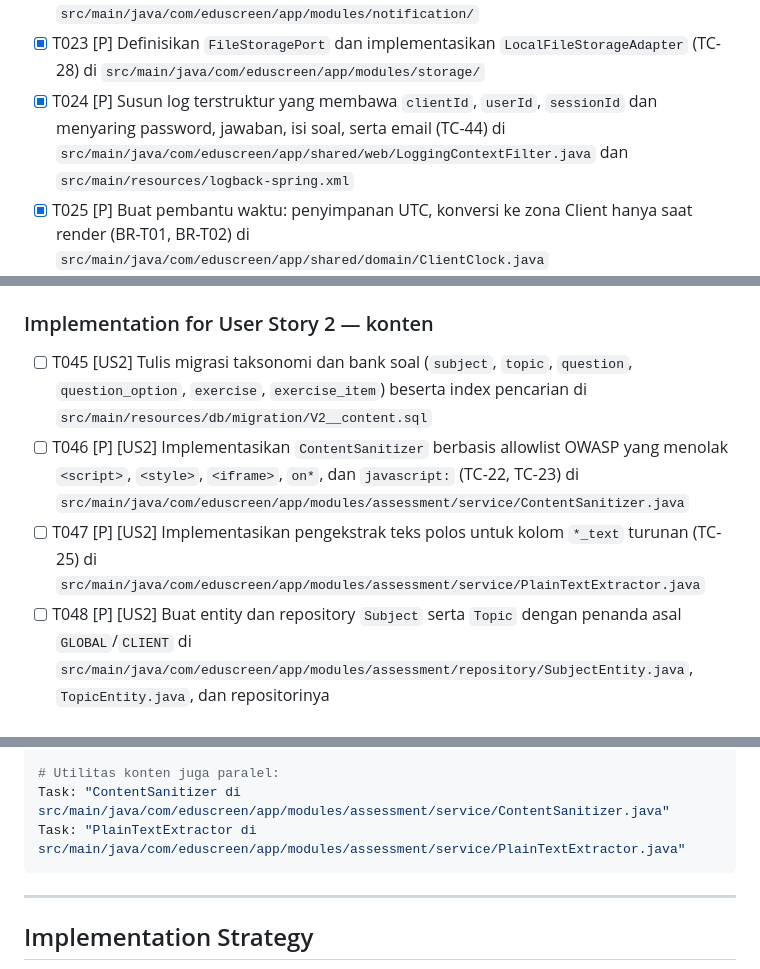
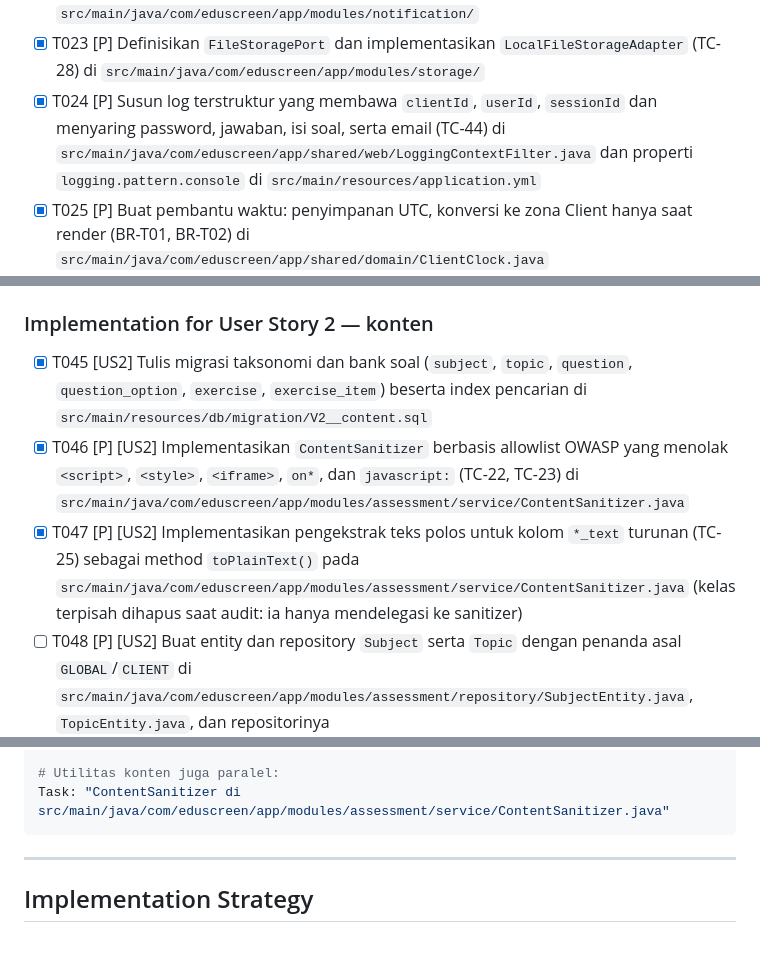
Before and after one commit to kokohbudi/eduscreen, a Markdown page: specs/001-student-exercise-portal/tasks.md, 3 parts joined by grey strips. Rendered like a GitHub page; blank space fills up the shorter version.

Commit message:
docs: sync tasks.md with what is actually on disk
Three entries had drifted from reality:

- T045 and T046 were done but left unchecked
- T047 named PlainTextExtractor.java, a file the audit removed; the work
  survives as ContentSanitizer.toPlainText(), so the task text now says that
- T024 still pointed at logback-spring.xml, replaced during the audit by a
  logging.pattern.console property

Every file path in a checked task is verified to exist.

29 of 116 tasks complete.

Co-Authored-By: Claude Opus 5 <noreply@anthropic.com>
Claude-Session: https://claude.ai/code/session_01VPr3vT4LpCqiBS7xfQ23qs

````diff
--- a/specs/001-student-exercise-portal/tasks.md
+++ b/specs/001-student-exercise-portal/tasks.md
@@ -70,7 +70,7 @@ Proyek Maven monolit (lihat `plan.md` → Structure Decision):
 - [x] T021 Buat `GlobalExceptionAdvice` yang merender galat sebagai fragmen dan menjawab `401` + `HX-Redirect` untuk HTMX tak terautentikasi (TC-30, TC-31) di `src/main/java/com/eduscreen/app/shared/web/GlobalExceptionAdvice.java`
 - [x] T022 [P] Definisikan `NotificationPort` dan implementasikan `SmtpNotificationAdapter` serta `NoOpNotificationAdapter` untuk profil `demo` (TC-49) di `src/main/java/com/eduscreen/app/modules/notification/`
 - [x] T023 [P] Definisikan `FileStoragePort` dan implementasikan `LocalFileStorageAdapter` (TC-28) di `src/main/java/com/eduscreen/app/modules/storage/`
-- [x] T024 [P] Susun log terstruktur yang membawa `clientId`, `userId`, `sessionId` dan menyaring password, jawaban, isi soal, serta email (TC-44) di `src/main/java/com/eduscreen/app/shared/web/LoggingContextFilter.java` dan `src/main/resources/logback-spring.xml`
+- [x] T024 [P] Susun log terstruktur yang membawa `clientId`, `userId`, `sessionId` dan menyaring password, jawaban, isi soal, serta email (TC-44) di `src/main/java/com/eduscreen/app/shared/web/LoggingContextFilter.java` dan properti `logging.pattern.console` di `src/main/resources/application.yml`
 - [x] T025 [P] Buat pembantu waktu: penyimpanan UTC, konversi ke zona Client hanya saat render (BR-T01, BR-T02) di `src/main/java/com/eduscreen/app/shared/domain/ClientClock.java`
 - [x] T026 Buat tata letak dasar Thymeleaf beserta spanduk permanen environment `demo` (TC-47) di `src/main/resources/templates/layout/base.html`
 
@@ -123,9 +123,9 @@ Proyek Maven monolit (lihat `plan.md` → Structure Decision):
 
 ### Implementation for User Story 2 — konten
 
-- [ ] T045 [US2] Tulis migrasi taksonomi dan bank soal (`subject`, `topic`, `question`, `question_option`, `exercise`, `exercise_item`) beserta index pencarian di `src/main/resources/db/migration/V2__content.sql`
-- [ ] T046 [P] [US2] Implementasikan `ContentSanitizer` berbasis allowlist OWASP yang menolak `<script>`, `<style>`, `<iframe>`, `on*`, dan `javascript:` (TC-22, TC-23) di `src/main/java/com/eduscreen/app/modules/assessment/service/ContentSanitizer.java`
-- [ ] T047 [P] [US2] Implementasikan pengekstrak teks polos untuk kolom `*_text` turunan (TC-25) di `src/main/java/com/eduscreen/app/modules/assessment/service/PlainTextExtractor.java`
+- [x] T045 [US2] Tulis migrasi taksonomi dan bank soal (`subject`, `topic`, `question`, `question_option`, `exercise`, `exercise_item`) beserta index pencarian di `src/main/resources/db/migration/V2__content.sql`
+- [x] T046 [P] [US2] Implementasikan `ContentSanitizer` berbasis allowlist OWASP yang menolak `<script>`, `<style>`, `<iframe>`, `on*`, dan `javascript:` (TC-22, TC-23) di `src/main/java/com/eduscreen/app/modules/assessment/service/ContentSanitizer.java`
+- [x] T047 [P] [US2] Implementasikan pengekstrak teks polos untuk kolom `*_text` turunan (TC-25) sebagai method `toPlainText()` pada `src/main/java/com/eduscreen/app/modules/assessment/service/ContentSanitizer.java` (kelas terpisah dihapus saat audit: ia hanya mendelegasi ke sanitizer)
 - [ ] T048 [P] [US2] Buat entity dan repository `Subject` serta `Topic` dengan penanda asal `GLOBAL`/`CLIENT` di `src/main/java/com/eduscreen/app/modules/assessment/repository/SubjectEntity.java`, `TopicEntity.java`, dan repositorinya
 - [ ] T049 [P] [US2] Buat entity dan repository `Question` serta `QuestionOption` dengan `@SQLRestriction` untuk soft delete (TC-35) di `src/main/java/com/eduscreen/app/modules/assessment/repository/QuestionEntity.java`, `QuestionOptionEntity.java`, dan `QuestionRepository.java`
 - [ ] T050 [P] [US2] Buat entity dan repository `Exercise` serta `ExerciseItem` di `src/main/java/com/eduscreen/app/modules/assessment/repository/ExerciseEntity.java`, `ExerciseItemEntity.java`, dan `ExerciseRepository.java`
@@ -348,7 +348,6 @@ Task: "Entity Exercise dan ExerciseItem di src/main/java/com/eduscreen/app/modul
 
 # Utilitas konten juga paralel:
 Task: "ContentSanitizer di src/main/java/com/eduscreen/app/modules/assessment/service/ContentSanitizer.java"
-Task: "PlainTextExtractor di src/main/java/com/eduscreen/app/modules/assessment/service/PlainTextExtractor.java"
 ```
 
 ---
````
